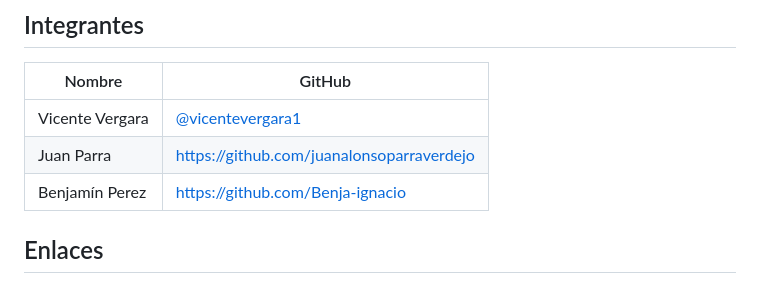
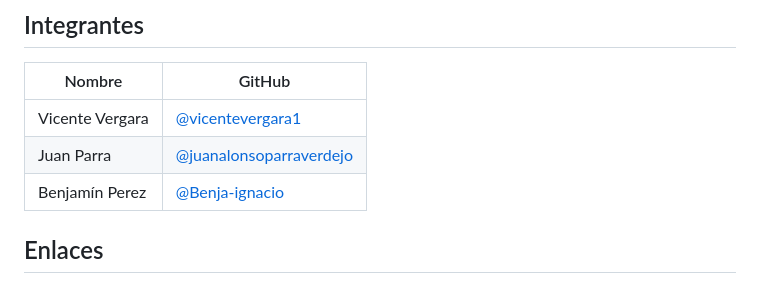
Before and after one commit to vicentevergara1/CASO-GAS, a Markdown page: README.md, the part around the change. GitHub-like rendering.

```diff
--- a/README.md
+++ b/README.md
@@ -8,8 +8,8 @@ Tienda online para la distribuidora de gas *Gas El Volcán*, migrada de HTML/CSS
 | Nombre | GitHub |
 |---|---|
 | Vicente Vergara | [@vicentevergara1](https://github.com/vicentevergara1) |
-| Juan Parra | https://github.com/juanalonsoparraverdejo |
-| Benjamín Perez | https://github.com/Benja-ignacio |
+| Juan Parra | [@juanalonsoparraverdejo](https://github.com/juanalonsoparraverdejo) |
+| Benjamín Perez |  [@Benja-ignacio](https://github.com/Benja-ignacio) |
 
 ## Enlaces
 
```
